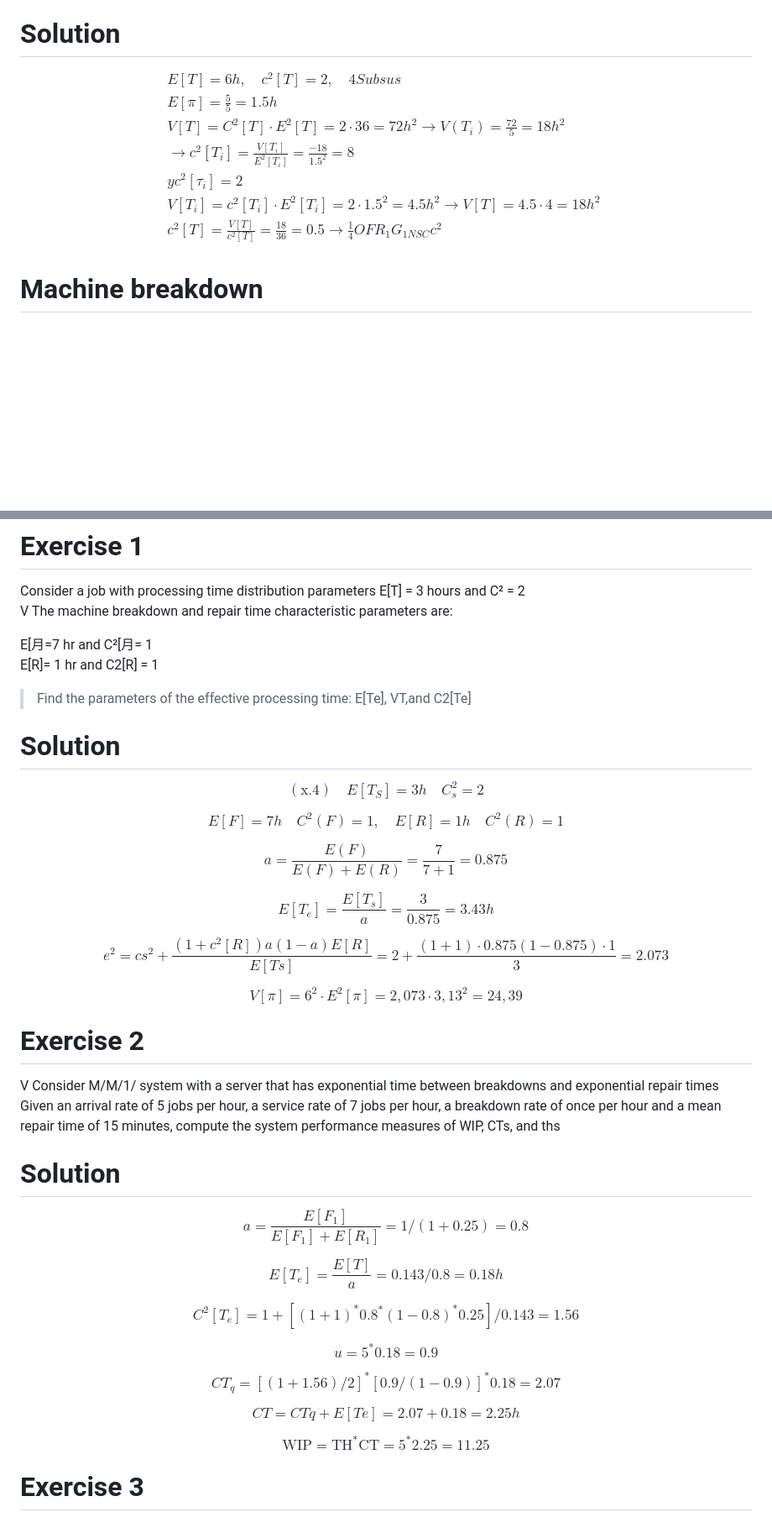
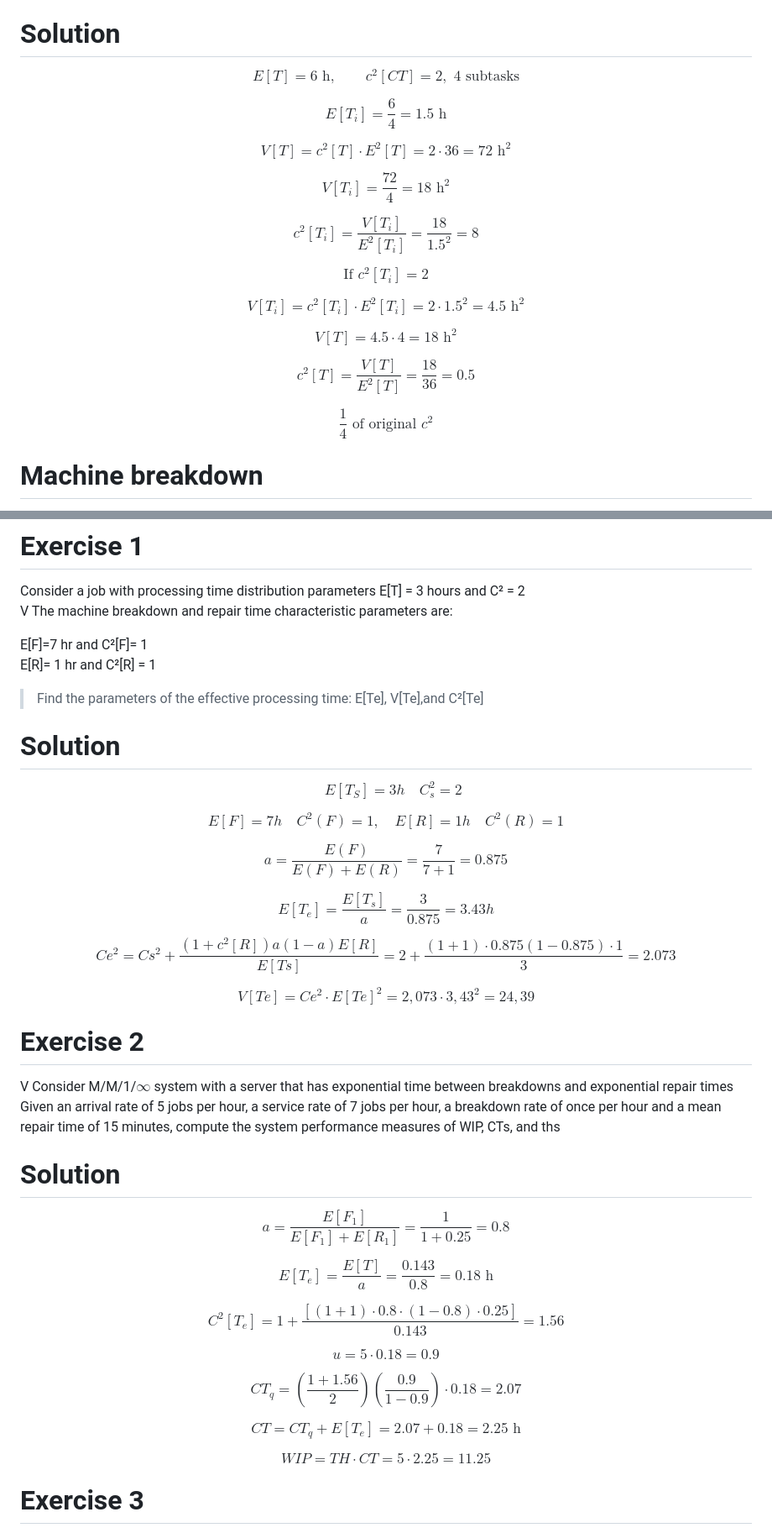
Before and after one commit to danielaschiochet/knowledge-base, a Markdown page: 04_Process_variability_with_solutions.md, 2 parts joined by grey strips. Shown at 84% size. Drawn GitHub-style; blank space fills up the shorter version.

```diff
--- a/04_Process_variability_with_solutions.md
+++ b/04_Process_variability_with_solutions.md
@@ -164,7 +164,49 @@ Y Assume that the variability of each sub-task can be reduced (identically) so t
 # Solution
 
 $$
-\begin{array}{l} E [ T ] = 6 h, \quad c ^ {2} [ T ] = 2, \quad 4 S u b s u s \\ E [ \pi ] = \frac {5}{5} = 1. 5 h \\ V [ T ] = C ^ {2} [ T ] \cdot E ^ {2} [ T ] = 2 \cdot 3 6 = 7 2 h ^ {2} \rightarrow V (T _ {i}) = \frac {7 2}{5} = 1 8 h ^ {2} \\ \rightarrow c ^ {2} [ T _ {i} ] = \frac {V [ T _ {i} ]}{E ^ {2} [ T _ {i} ]} = \frac {- 1 8}{1 . 5 ^ {2}} = 8 \\ y c ^ {2} [ \tau_ {i} ] = 2 \\ V [ T _ {i} ] = c ^ {2} [ T _ {i} ] \cdot E ^ {2} [ T _ {i} ] = 2 \cdot 1. 5 ^ {2} = 4. 5 h ^ {2} \rightarrow V [ T ] = 4. 5 \cdot 4 = 1 8 h ^ {2} \\ c ^ {2} [ T ] = \frac {V [ T ]}{c ^ {2} [ T ]} = \frac {1 8}{3 6} = 0. 5 \rightarrow \frac {1}{4} O F R _ {1} G _ {1 N S C} c ^ {2} \\ \end{array}
+E[T] = 6 \text{ h}, \qquad c^2[CT] = 2, \text{ 4 subtasks}
+$$
+
+$$
+E[T_i] = \frac{6}{4} = 1.5 \text{ h}
+$$
+
+$$
+V[T] = c^2[T] \cdot E^2[T] = 2 \cdot 36 = 72 \text{ h}^2
+$$
+
+$$
+V[T_i] = \frac{72}{4} = 18 \text{ h}^2
+$$
+
+$$
+c^2[T_i] = \frac{V[T_i]}{E^2[T_i]}
+= \frac{18}{1.5^2}
+= 8
+$$
+
+$$
+\text{If } c^2[T_i] = 2
+$$
+
+$$
+V[T_i] = c^2[T_i] \cdot E^2[T_i]
+= 2 \cdot 1.5^2
+= 4.5 \text{ h}^2
+$$
+
+$$
+V[T] = 4.5 \cdot 4 = 18 \text{ h}^2
+$$
+
+$$
+c^2[T] = \frac{V[T]}{E^2[T]}
+= \frac{18}{36}
+= 0.5
+$$
+
+$$
+\frac{1}{4} \text{ of original } c^2
 $$
 
 # Machine breakdown
@@ -298,15 +343,15 @@ $$
 Consider a job with processing time distribution parameters E[T] = 3 hours and C² = 2
 V The machine breakdown and repair time characteristic parameters are:
 
-E[月=7 hr and C²[月= 1
-E[R]= 1 hr and C2[R] = 1
+E[F]=7 hr and C²[F]= 1
+E[R]= 1 hr and C²[R] = 1
 
-> Find the parameters of the effective processing time: E[Te], VT,and C2[Te]
+> Find the parameters of the effective processing time: E[Te], V[Te],and C²[Te]
 
 # Solution
 
 $$
-\mathrm {(x . 4)} \quad E [ T _ {S} ] = 3 h \quad C _ {s} ^ {2} = 2
+\quad E [ T _ {S} ] = 3 h \quad C _ {s} ^ {2} = 2
 $$
 
 $$
@@ -322,46 +367,56 @@ E [ T _ {e} ] = \frac {E [ T _ {s} ]}{a} = \frac {3}{0 . 8 7 5} = 3. 4 3 h
 $$
 
 $$
-e ^ {2} = c s ^ {2} + \frac {(1 + c ^ {2} [ R ]) a (1 - a) E [ R ]}{E [ T s ]} = 2 + \frac {(1 + 1) \cdot 0 . 8 7 5 (1 - 0 . 8 7 5) \cdot 1}{3} = 2. 0 7 3
+Ce ^ {2} = C s ^ {2} + \frac {(1 + c ^ {2} [ R ]) a (1 - a) E [ R ]}{E [ T s ]} = 2 + \frac {(1 + 1) \cdot 0 . 8 7 5 (1 - 0 . 8 7 5) \cdot 1}{3} = 2. 0 7 3
 $$
 
 $$
-V [ \pi ] = 6 ^ {2} \cdot E ^ {2} [ \pi ] = 2, 0 7 3 \cdot 3, 1 3 ^ {2} = 2 4, 3 9
+V [ Te] = Ce ^ {2} \cdot E[Te] ^ {2} = 2, 0 7 3 \cdot 3, 4 3 ^ {2} = 2 4, 3 9
 $$
 
 # Exercise 2
 
-V Consider M/M/1/ system with a server that has exponential time between breakdowns and exponential repair times
+V Consider M/M/1/$\infty$ system with a server that has exponential time between breakdowns and exponential repair times
 Given an arrival rate of 5 jobs per hour, a service rate of 7 jobs per hour, a breakdown rate of once per hour and a mean repair time of 15 minutes, compute the system performance measures of WIP, CTs, and ths
 
 # Solution
 
 $$
-a = \frac {E [ F _ {1} ]}{E [ F _ {1} ] + E [ R _ {1} ]} = 1 / (1 + 0. 2 5) = 0. 8
+a = \frac{E[F_1]}{E[F_1] + E[R_1]}
+= \frac{1}{1 + 0.25}
+= 0.8
 $$
 
 $$
-E [ T _ {e} ] = \frac {E [ T ]}{a} = 0. 1 4 3 / 0. 8 = 0. 1 8 h
+E[T_e] = \frac{E[T]}{a}
+= \frac{0.143}{0.8}
+= 0.18 \text{ h}
 $$
 
 $$
-C ^ {2} \left[ T _ {e} \right] = 1 + [ (1 + 1) ^ {*} 0. 8 ^ {*} (1 - 0. 8) ^ {*} 0. 2 5 ] / 0. 1 4 3 = 1. 5 6
+C^2[T_e]
+= 1 + \frac{[(1+1)\cdot 0.8 \cdot (1-0.8)\cdot 0.25]}{0.143}
+= 1.56
 $$
 
 $$
-u = 5 ^ {*} 0. 1 8 = 0. 9
+u = 5 \cdot 0.18 = 0.9
 $$
 
 $$
-C T _ {q} = [ (1 + 1. 5 6) / 2 ] ^ {*} [ 0. 9 / (1 - 0. 9) ] ^ {*} 0. 1 8 = 2. 0 7
+CT_{q} = \left(\frac{1+1.56}{2}\right)\left(\frac{0.9}{1-0.9}\right)\cdot 0.18 = 2.07
 $$
 
 $$
-C T = C T q + E [ T e ] = 2. 0 7 + 0. 1 8 = 2. 2 5 h
+CT = CT_q + E[T_e]
+= 2.07 + 0.18
+= 2.25 \text{ h}
 $$
 
 $$
-\mathrm {W I P} = \mathrm {T H} ^ {*} \mathrm {C T} = 5 ^ {*} 2. 2 5 = 1 1. 2 5
+WIP = TH \cdot CT
+= 5 \cdot 2.25
+= 11.25
 $$
 
 # Exercise 3
```
Also changed, not shown: other parts of 04_Process_variability_with_solutions.md (+44 -9 lines).
